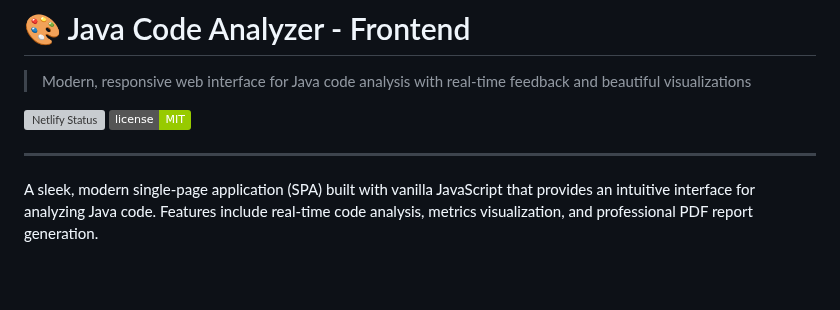
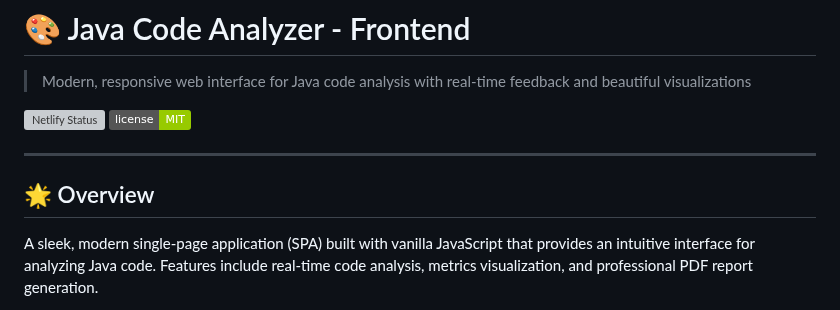
Before and after one commit to Hina7253/BMI-frontend, a Markdown page: README.md, the part around the change. Drawn GitHub-style; badges without logos; blank space fills up the shorter version; grey boxes are pictures that could not be loaded.

```diff
--- a/README.md
+++ b/README.md
@@ -7,6 +7,7 @@
 
 ---
 
+## 🌟 Overview
 
 A sleek, modern single-page application (SPA) built with vanilla JavaScript that provides an intuitive interface for analyzing Java code. Features include real-time code analysis, metrics visualization, and professional PDF report generation.
 
```
